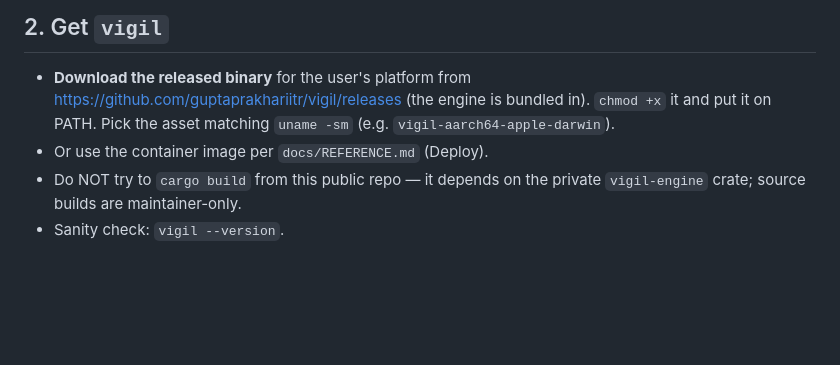
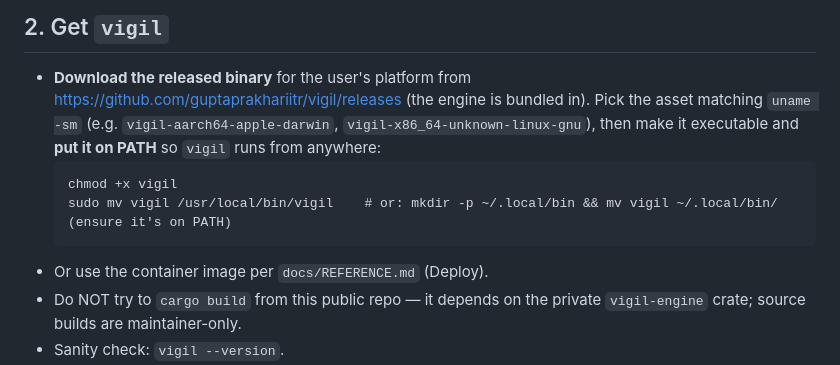
Before and after one commit to guptaprakhariitr/vigil, a Markdown page: skills/setup-vigil/SKILL.md, the part around the change. GitHub-like rendering; blank space fills up the shorter version.

````diff
--- a/skills/setup-vigil/SKILL.md
+++ b/skills/setup-vigil/SKILL.md
@@ -22,8 +22,13 @@ Work through these steps with the user, confirming before anything that creates
 
 ## 2. Get `vigil`
 - **Download the released binary** for the user's platform from
-  https://github.com/guptaprakhariitr/vigil/releases (the engine is bundled in). `chmod +x` it and
-  put it on PATH. Pick the asset matching `uname -sm` (e.g. `vigil-aarch64-apple-darwin`).
+  https://github.com/guptaprakhariitr/vigil/releases (the engine is bundled in). Pick the asset
+  matching `uname -sm` (e.g. `vigil-aarch64-apple-darwin`, `vigil-x86_64-unknown-linux-gnu`), then
+  make it executable and **put it on PATH** so `vigil` runs from anywhere:
+  ```
+  chmod +x vigil
+  sudo mv vigil /usr/local/bin/vigil    # or: mkdir -p ~/.local/bin && mv vigil ~/.local/bin/ (ensure it's on PATH)
+  ```
 - Or use the container image per `docs/REFERENCE.md` (Deploy).
 - Do NOT try to `cargo build` from this public repo — it depends on the private `vigil-engine` crate;
   source builds are maintainer-only.
````
Also changed, not shown: README.md (+7 -1 lines).
